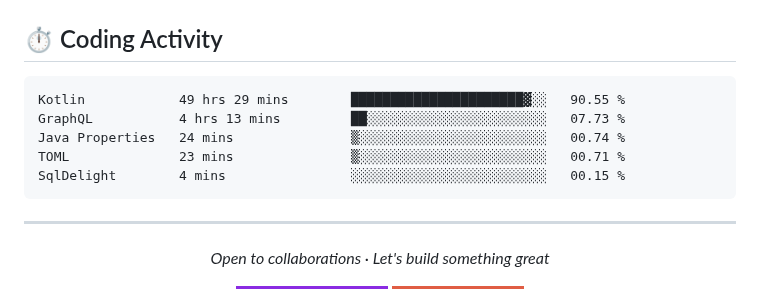
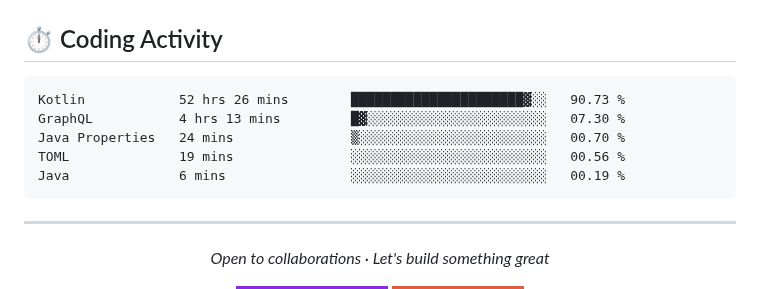
Before and after one commit to kdbrian/kdbrian, a Markdown page: README.md, the part around the change. Drawn GitHub-style; badges without logos.

Commit message:
Updated waka-readme graph with new metrics

````diff
--- a/README.md
+++ b/README.md
@@ -77,11 +77,11 @@
 <!--START_SECTION:waka-->
 
 ```txt
-Kotlin            49 hrs 29 mins        ██████████████████████▓░░   90.55 %
-GraphQL           4 hrs 13 mins         ██░░░░░░░░░░░░░░░░░░░░░░░   07.73 %
-Java Properties   24 mins               ▒░░░░░░░░░░░░░░░░░░░░░░░░   00.74 %
-TOML              23 mins               ▒░░░░░░░░░░░░░░░░░░░░░░░░   00.71 %
-SqlDelight        4 mins                ░░░░░░░░░░░░░░░░░░░░░░░░░   00.15 %
+Kotlin            52 hrs 26 mins        ██████████████████████▓░░   90.73 %
+GraphQL           4 hrs 13 mins         █▓░░░░░░░░░░░░░░░░░░░░░░░   07.30 %
+Java Properties   24 mins               ▒░░░░░░░░░░░░░░░░░░░░░░░░   00.70 %
+TOML              19 mins               ░░░░░░░░░░░░░░░░░░░░░░░░░   00.56 %
+Java              6 mins                ░░░░░░░░░░░░░░░░░░░░░░░░░   00.19 %
 ```
 
 <!--END_SECTION:waka-->
````
